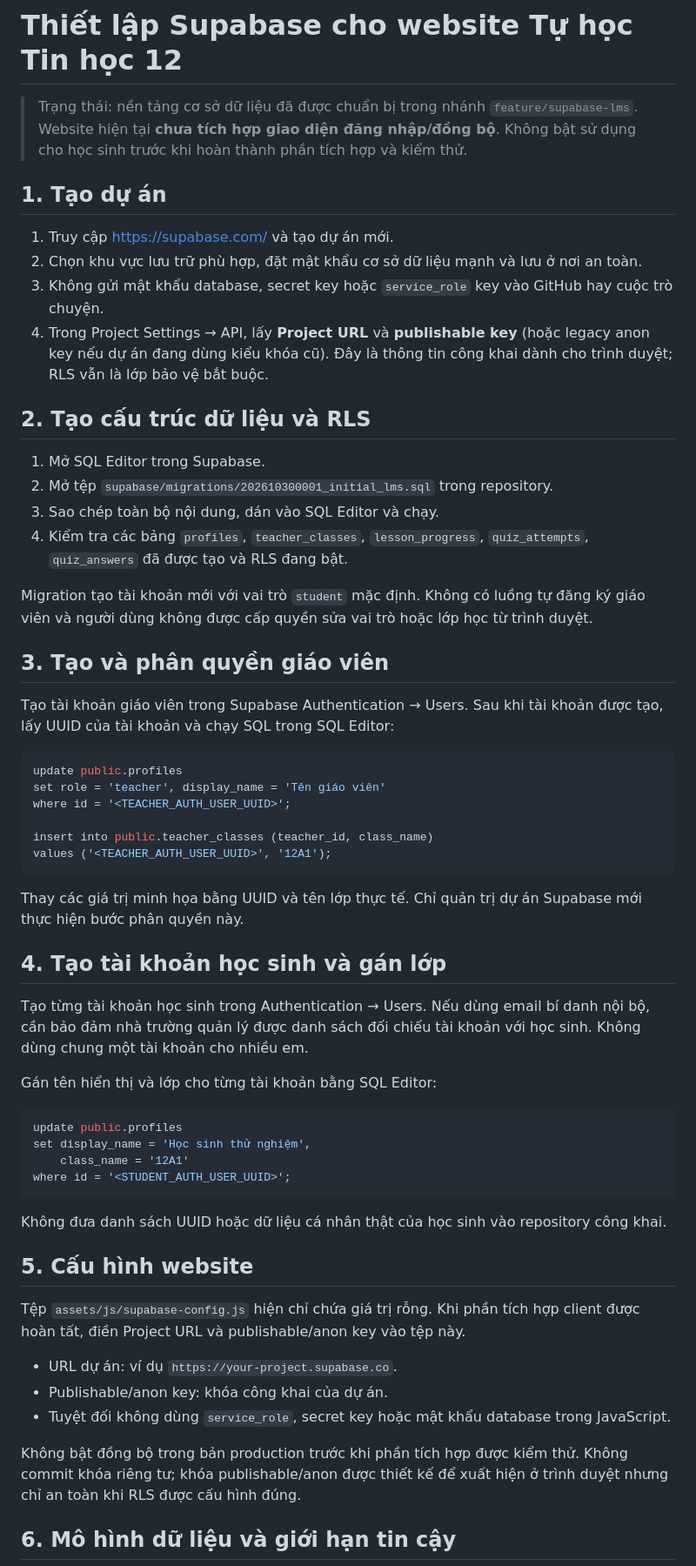
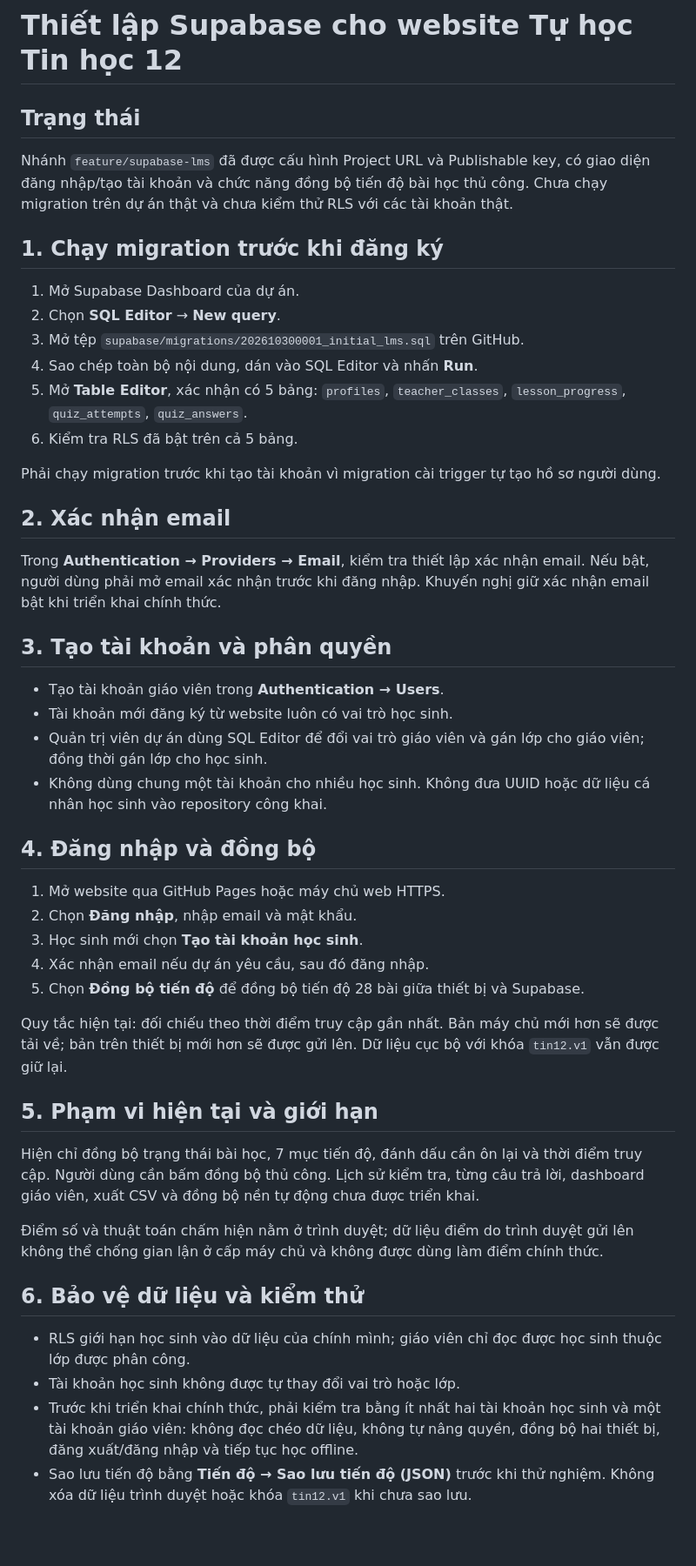
Before and after one commit to tranphuc2026abc-prog/website-tu-hoc-tin12, a Markdown page: docs/SUPABASE_SETUP.md, the part around one of its changes. Shown at 87% size. Rendered like a GitHub page; blank space fills up the shorter version.

Commit message:
Update Supabase integration and rollout guidance

````diff
--- a/docs/SUPABASE_SETUP.md
+++ b/docs/SUPABASE_SETUP.md
@@ -1,62 +1,44 @@
 # Thiết lập Supabase cho website Tự học Tin học 12
 
-> Trạng thái: nền tảng cơ sở dữ liệu đã được chuẩn bị trong nhánh `feature/supabase-lms`. Website hiện tại **chưa tích hợp giao diện đăng nhập/đồng bộ**. Không bật sử dụng cho học sinh trước khi hoàn thành phần tích hợp và kiểm thử.
+## Trạng thái
+Nhánh `feature/supabase-lms` đã được cấu hình Project URL và Publishable key, có giao diện đăng nhập/tạo tài khoản và chức năng đồng bộ tiến độ bài học thủ công. Chưa chạy migration trên dự án thật và chưa kiểm thử RLS với các tài khoản thật.
 
-## 1. Tạo dự án
+## 1. Chạy migration trước khi đăng ký
+1. Mở Supabase Dashboard của dự án.
+2. Chọn **SQL Editor** → **New query**.
+3. Mở tệp `supabase/migrations/202610300001_initial_lms.sql` trên GitHub.
+4. Sao chép toàn bộ nội dung, dán vào SQL Editor và nhấn **Run**.
+5. Mở **Table Editor**, xác nhận có 5 bảng: `profiles`, `teacher_classes`, `lesson_progress`, `quiz_attempts`, `quiz_answers`.
+6. Kiểm tra RLS đã bật trên cả 5 bảng.
 
-1. Truy cập https://supabase.com/ và tạo dự án mới.
-2. Chọn khu vực lưu trữ phù hợp, đặt mật khẩu cơ sở dữ liệu mạnh và lưu ở nơi an toàn.
-3. Không gửi mật khẩu database, secret key hoặc `service_role` key vào GitHub hay cuộc trò chuyện.
-4. Trong Project Settings → API, lấy **Project URL** và **publishable key** (hoặc legacy anon key nếu dự án đang dùng kiểu khóa cũ). Đây là thông tin công khai dành cho trình duyệt; RLS vẫn là lớp bảo vệ bắt buộc.
+Phải chạy migration trước khi tạo tài khoản vì migration cài trigger tự tạo hồ sơ người dùng.
 
-## 2. Tạo cấu trúc dữ liệu và RLS
+## 2. Xác nhận email
+Trong **Authentication → Providers → Email**, kiểm tra thiết lập xác nhận email. Nếu bật, người dùng phải mở email xác nhận trước khi đăng nhập. Khuyến nghị giữ xác nhận email bật khi triển khai chính thức.
 
-1. Mở SQL Editor trong Supabase.
-2. Mở tệp `supabase/migrations/202610300001_initial_lms.sql` trong repository.
-3. Sao chép toàn bộ nội dung, dán vào SQL Editor và chạy.
-4. Kiểm tra các bảng `profiles`, `teacher_classes`, `lesson_progress`, `quiz_attempts`, `quiz_answers` đã được tạo và RLS đang bật.
+## 3. Tạo tài khoản và phân quyền
+- Tạo tài khoản giáo viên trong **Authentication → Users**.
+- Tài khoản mới đăng ký từ website luôn có vai trò học sinh.
+- Quản trị viên dự án dùng SQL Editor để đổi vai trò giáo viên và gán lớp cho giáo viên; đồng thời gán lớp cho học sinh.
+- Không dùng chung một tài khoản cho nhiều học sinh. Không đưa UUID hoặc dữ liệu cá nhân học sinh vào repository công khai.
 
-Migration tạo tài khoản mới với vai trò `student` mặc định. Không có luồng tự đăng ký giáo viên và người dùng không được cấp quyền sửa vai trò hoặc lớp học từ trình duyệt.
+## 4. Đăng nhập và đồng bộ
+1. Mở website qua GitHub Pages hoặc máy chủ web HTTPS.
+2. Chọn **Đăng nhập**, nhập email và mật khẩu.
+3. Học sinh mới chọn **Tạo tài khoản học sinh**.
+4. Xác nhận email nếu dự án yêu cầu, sau đó đăng nhập.
+5. Chọn **Đồng bộ tiến độ** để đồng bộ tiến độ 28 bài giữa thiết bị và Supabase.
 
-## 3. Tạo và phân quyền giáo viên
+Quy tắc hiện tại: đối chiếu theo thời điểm truy cập gần nhất. Bản máy chủ mới hơn sẽ được tải về; bản trên thiết bị mới hơn sẽ được gửi lên. Dữ liệu cục bộ với khóa `tin12.v1` vẫn được giữ lại.
 
-Tạo tài khoản giáo viên trong Supabase Authentication → Users. Sau khi tài khoản được tạo, lấy UUID của tài khoản và chạy SQL trong SQL Editor:
+## 5. Phạm vi hiện tại và giới hạn
+Hiện chỉ đồng bộ trạng thái bài học, 7 mục tiến độ, đánh dấu cần ôn lại và thời điểm truy cập. Người dùng cần bấm đồng bộ thủ công. Lịch sử kiểm tra, từng câu trả lời, dashboard giáo viên, xuất CSV và đồng bộ nền tự động chưa được triển khai.
 
-```sql
-update public.profiles
-set role = 'teacher', display_name = 'Tên giáo viên'
-where id = '<TEACHER_AUTH_USER_UUID>';
+Điểm số và thuật toán chấm hiện nằm ở trình duyệt; dữ liệu điểm do trình duyệt gửi lên không thể chống gian lận ở cấp máy chủ và không được dùng làm điểm chính thức.
 
-insert into public.teacher_classes (teacher_id, class_name)
-values ('<TEACHER_AUTH_USER_UUID>', '12A1');
-```
+## 6. Bảo vệ dữ liệu và kiểm thử
+- RLS giới hạn học sinh vào dữ liệu của chính mình; giáo viên chỉ đọc được học sinh thuộc lớp được phân công.
+- Tài khoản học sinh không được tự thay đổi vai trò hoặc lớp.
+- Trước khi triển khai chính thức, phải kiểm tra bằng ít nhất hai tài khoản học sinh và một tài khoản giáo viên: không đọc chéo dữ liệu, không tự nâng quyền, đồng bộ hai thiết bị, đăng xuất/đăng nhập và tiếp tục học offline.
+- Sao lưu tiến độ bằng **Tiến độ → Sao lưu tiến độ (JSON)** trước khi thử nghiệm. Không xóa dữ liệu trình duyệt hoặc khóa `tin12.v1` khi chưa sao lưu.
 
-Thay các giá trị minh họa bằng UUID và tên lớp thực tế. Chỉ quản trị dự án Supabase mới thực hiện bước phân quyền này.
-
-## 4. Tạo tài khoản học sinh và gán lớp
-
-Tạo từng tài khoản học sinh trong Authentication → Users. Nếu dùng email bí danh nội bộ, cần bảo đảm nhà trường quản lý được danh sách đối chiếu tài khoản với học sinh. Không dùng chung một tài khoản cho nhiều em.
-
-Gán tên hiển thị và lớp cho từng tài khoản bằng SQL Editor:
-
-```sql
-update public.profiles
-set display_name = 'Học sinh thử nghiệm',
-    class_name = '12A1'
-where id = '<STUDENT_AUTH_USER_UUID>';
-```
-
-Không đưa danh sách UUID hoặc dữ liệu cá nhân thật của học sinh vào repository công khai.
-
-## 5. Cấu hình website
-
-Tệp `assets/js/supabase-config.js` hiện chỉ chứa giá trị rỗng. Khi phần tích hợp client được hoàn tất, điền Project URL và publishable/anon key vào tệp này.
-
-- URL dự án: ví dụ `https://your-project.supabase.co`.
-- Publishable/anon key: khóa công khai của dự án.
-- Tuyệt đối không dùng `service_role`, secret key hoặc mật khẩu database trong JavaScript.
-
-Không bật đồng bộ trong bản production trước khi phần tích hợp được kiểm thử. Không commit khóa riêng tư; khóa publishable/anon được thiết kế để xuất hiện ở trình duyệt nhưng chỉ an toàn khi RLS được cấu hình đúng.
-
-## 6. Mô hình dữ liệu và giới hạn tin cậy
-
````
Also changed, not shown: other parts of docs/SUPABASE_SETUP.md (+1 -20 lines).
